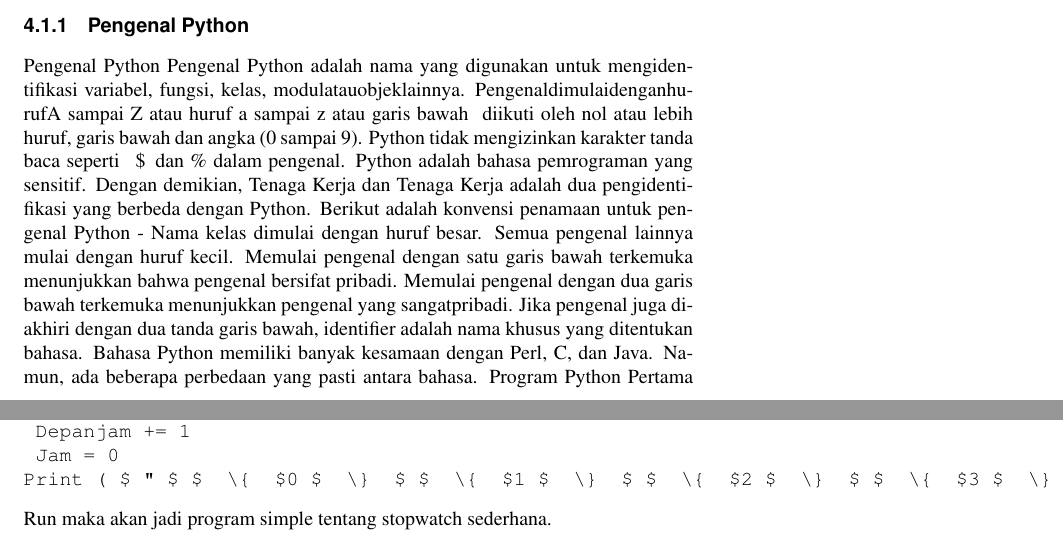
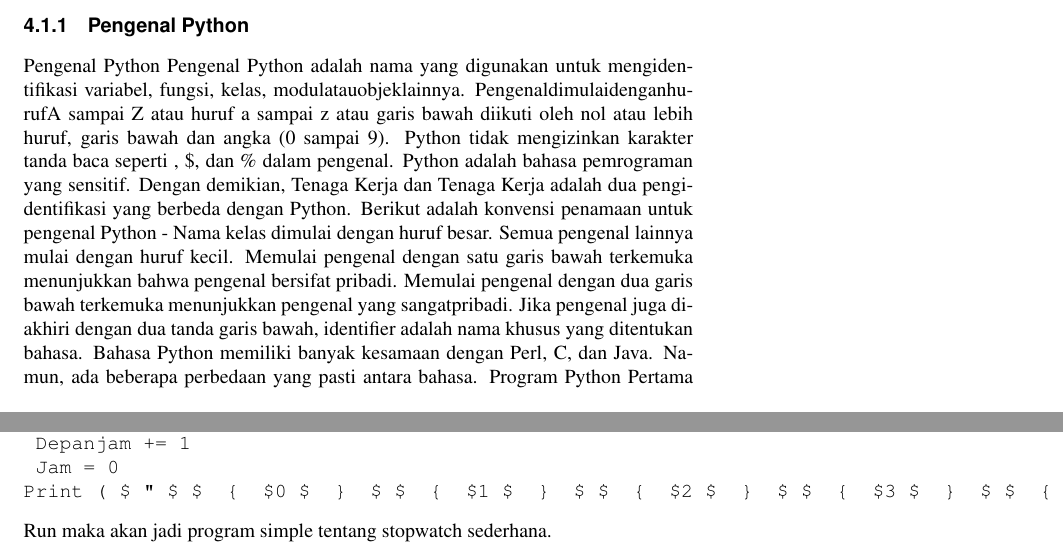
Before and after one commit to BukuInformatika/python, a LaTeX thesis (python.tex, which reads syntax.tex): two parts of pages 64 and 71 of 298, joined at a grey line, cut so that both start at the same text. Compiled offline with pdfLaTeX.

Commit message:
Update syntax.tex

```diff
--- a/syntax.tex
+++ b/syntax.tex
@@ -4,9 +4,11 @@
 % Pebridayanti Hasibuan (1154118)
 % Andi Nurfadillah Ali (1154041)
 
+
+
 \section{Basic Syntax}
 \subsection{Pengenal Python}
-Pengenal Python Pengenal Python adalah nama yang digunakan untuk mengidentiﬁkasi variabel, fungsi, kelas, modulatauobjeklainnya. PengenaldimulaidenganhurufA sampai Z atau huruf a sampai z atau garis bawah \(_\) diikuti oleh nol atau lebih huruf, garis bawah dan angka (0 sampai 9). Python tidak mengizinkan karakter tanda baca seperti \@\, \$\, dan \%\ dalam pengenal. Python adalah bahasa pemrograman yang sensitif. Dengan demikian, Tenaga Kerja dan Tenaga Kerja adalah dua pengidentiﬁkasi yang berbeda dengan Python. Berikut adalah konvensi penamaan untuk pengenal Python - Nama kelas dimulai dengan huruf besar. Semua pengenal lainnya mulai dengan huruf kecil. Memulai pengenal dengan satu garis bawah terkemuka menunjukkan bahwa pengenal bersifat pribadi. Memulai pengenal dengan dua garis bawah terkemuka menunjukkan pengenal yang sangatpribadi. Jika pengenal juga diakhiri dengan dua tanda garis bawah, identiﬁer adalah nama khusus yang ditentukan bahasa.
+Pengenal Python Pengenal Python adalah nama yang digunakan untuk mengidentiﬁkasi variabel, fungsi, kelas, modulatauobjeklainnya. PengenaldimulaidenganhurufA sampai Z atau huruf a sampai z atau garis bawah  diikuti oleh nol atau lebih huruf, garis bawah dan angka (0 sampai 9). Python tidak mengizinkan karakter tanda baca seperti \@, \$, dan \% dalam pengenal. Python adalah bahasa pemrograman yang sensitif. Dengan demikian, Tenaga Kerja dan Tenaga Kerja adalah dua pengidentiﬁkasi yang berbeda dengan Python. Berikut adalah konvensi penamaan untuk pengenal Python - Nama kelas dimulai dengan huruf besar. Semua pengenal lainnya mulai dengan huruf kecil. Memulai pengenal dengan satu garis bawah terkemuka menunjukkan bahwa pengenal bersifat pribadi. Memulai pengenal dengan dua garis bawah terkemuka menunjukkan pengenal yang sangatpribadi. Jika pengenal juga diakhiri dengan dua tanda garis bawah, identiﬁer adalah nama khusus yang ditentukan bahasa.
 Bahasa Python memiliki banyak kesamaan dengan Perl, C, dan Java. Namun, ada beberapa perbedaan yang pasti antara bahasa. Program Python Pertama Mari kita jalankan program dalam mode pemrograman yang berbeda. Pemrograman Mode Interaktif Memohon interpreter tanpa melewatkan ﬁle script sebagai parameter menampilkan prompt berikut :
 	\begin{verbatim}
 		Python
@@ -223,6 +225,6 @@
 	If ja, == 9 :
 	Depanjam += 1
 	Jam = 0
-Print ( $ " $ $  \{  $0 $  \}  $ $  \{  $1 $  \}  $ $  \{  $2 $  \}  $ $  \{  $3 $  \}  $ $  \{  $4 $  \}  $ $  \{  $5 $  \vert  $ $  \}  $ $ " $. Format(Depanjam,Jam,Depanmenit,Menit,Depandetik,Detik), end= $ " $ $  \setminus  $r $ " $)
+Print ( $ " $ $  {  $0 $  }  $ $  {  $1 $  }  $ $  {  $2 $  }  $ $  {  $3 $  }  $ $  {  $4 $  }  $ $  {  $5 $  vert  $ $  }  $ $ " $. Format(Depanjam,Jam,Depanmenit,Menit,Depandetik,Detik), end= $ " $ $  setminus  $r $ " $)
 \end{verbatim}
 Run maka akan jadi program simple tentang stopwatch sederhana.
```
Also changed, not shown: syntax.tex (2 more changed lines).
